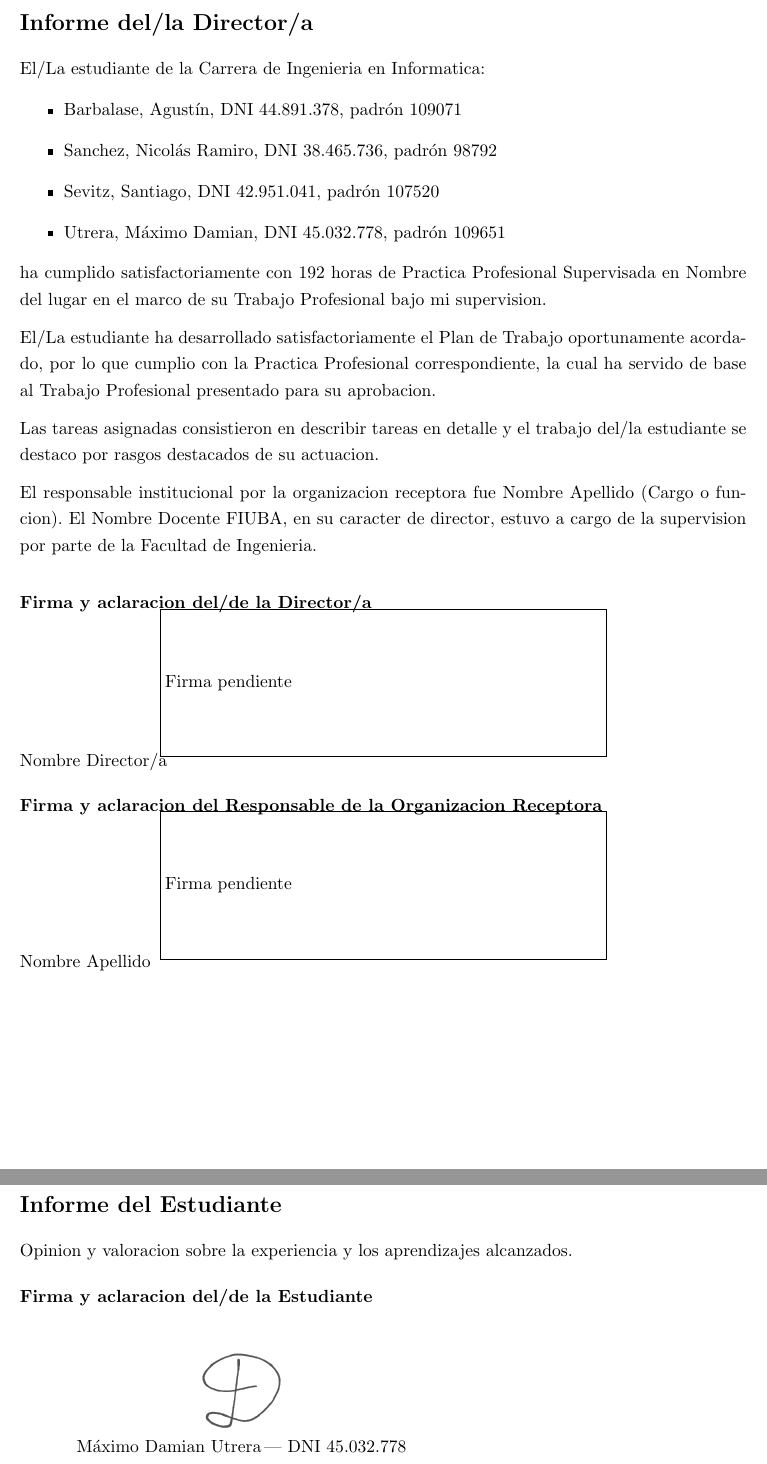
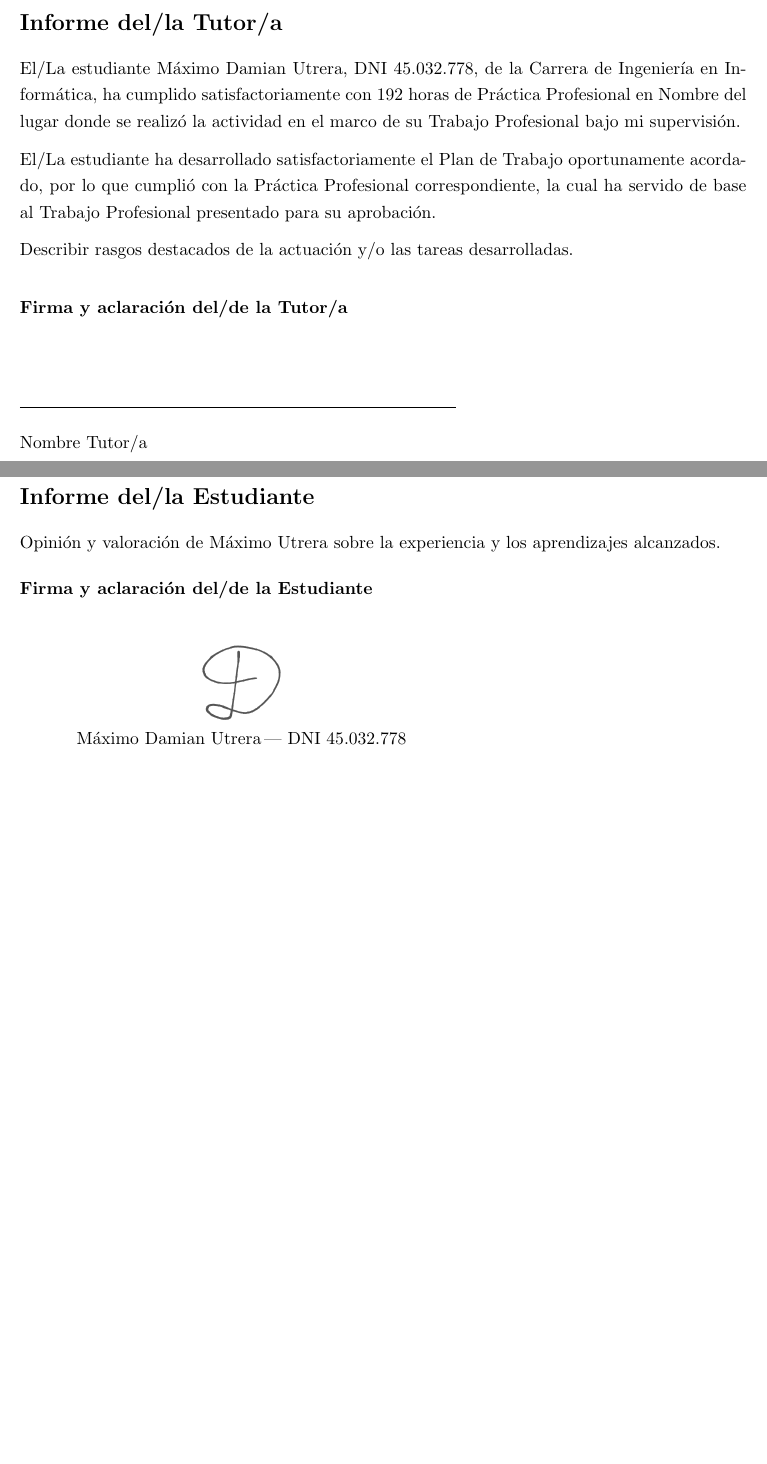
Before and after one commit to FeedTheRealm-org/Documents, a LaTeX document (pps-report/student-utrera/main.tex, which reads pps-report/config.tex, pps-report/template/body-individual.tex): two parts of pages 1 and 2 of 2, joined at a grey line, cut so that both start at the same text, the shorter picture padded with empty space. Compiled offline with pdfLaTeX.

Commit message:
feat: updated template for PPS report and deleted grupal PPS report

```diff
--- a/pps-report/config.tex
+++ b/pps-report/config.tex
@@ -1,14 +1,8 @@
 \newcommand{\hoursPPS}{192}
-\newcommand{\directorName}{Nombre Director/a}
-\newcommand{\organizationPlace}{Nombre del lugar}
+\newcommand{\tutorName}{Nombre Tutor/a}
+\newcommand{\organizationPlace}{Nombre del lugar donde se realizó la actividad}
 \newcommand{\workType}{Trabajo Profesional}
-\newcommand{\tasksDescription}{describir tareas en detalle}
-\newcommand{\performanceHighlights}{rasgos destacados de su actuacion}
-\newcommand{\institutionalResponsible}{Nombre Apellido (Cargo o funcion)}
-\newcommand{\organizationResponsibleName}{Nombre Apellido}
-\newcommand{\fiubaDirectorName}{Nombre Docente FIUBA}
-\newcommand{\fiubaDirectorRole}{director}
-\newcommand{\studentOpinion}{Opinion y valoracion sobre la experiencia y los aprendizajes alcanzados.}
+\newcommand{\tasksDescription}{Describir rasgos destacados de la actuación y/o las tareas desarrolladas.}
 
 \newcommand{\studentsList}{%
   \item Barbalase, Agustín, DNI \studentOneDni, padrón \studentOnePadron
@@ -16,14 +10,6 @@
   \item Sevitz, Santiago, DNI \studentThreeDni, padrón \studentThreePadron
   \item Utrera, Máximo Damian, DNI \studentFourDni, padrón \studentFourPadron
 }
-
-\newcommand{\directorSignatureImage}{../signatures/director-signature.png}
-\newcommand{\organizationSignatureImage}{../signatures/organization-signature.png}
-
-\newcommand{\directorSignatureWidth}{0.60\textwidth}
-\newcommand{\directorSignatureHeight}{3.0cm}
-\newcommand{\organizationSignatureWidth}{0.60\textwidth}
-\newcommand{\organizationSignatureHeight}{3.0cm}
 
 \newcommand{\studentSignatureHeight}{1.8cm}
 
@@ -33,6 +19,7 @@
 \newcommand{\studentOneSignature}{../signatures/barbalase-signature.png}
 \newcommand{\studentOneSignatureWidth}{0.70\textwidth}
 \newcommand{\studentOneName}{\studentOneFullname\,— DNI \studentOneDni}
+\newcommand{\studentOneOpinion}{Opinión y valoración de Agustín Barbalase sobre la experiencia y los aprendizajes alcanzados.}
 
 \newcommand{\studentTwoFullname}{Nicolás Ramiro Sanchez}
 \newcommand{\studentTwoDni}{38.465.736}
@@ -40,6 +27,7 @@
 \newcommand{\studentTwoSignature}{../signatures/sanchez-signature.png}
 \newcommand{\studentTwoSignatureWidth}{0.60\textwidth}
 \newcommand{\studentTwoName}{\studentTwoFullname\,— DNI \studentTwoDni}
+\newcommand{\studentTwoOpinion}{Opinión y valoración de Nicolás Sanchez sobre la experiencia y los aprendizajes alcanzados.}
 
 \newcommand{\studentThreeFullname}{Santiago Sevitz}
 \newcommand{\studentThreeDni}{42.951.041}
@@ -47,6 +35,7 @@
 \newcommand{\studentThreeSignature}{../signatures/sevitz-signature.png}
 \newcommand{\studentThreeSignatureWidth}{0.62\textwidth}
 \newcommand{\studentThreeName}{\studentThreeFullname\,— DNI \studentThreeDni}
+\newcommand{\studentThreeOpinion}{Opinión y valoración de Santiago Sevitz sobre la experiencia y los aprendizajes alcanzados.}
 
 \newcommand{\studentFourFullname}{Máximo Damian Utrera}
 \newcommand{\studentFourDni}{45.032.778}
@@ -54,3 +43,4 @@
 \newcommand{\studentFourSignature}{../signatures/utrera-signature.png}
 \newcommand{\studentFourSignatureWidth}{0.62\textwidth}
 \newcommand{\studentFourName}{\studentFourFullname\,— DNI \studentFourDni}
+\newcommand{\studentFourOpinion}{Opinión y valoración de Máximo Utrera sobre la experiencia y los aprendizajes alcanzados.}
--- a/pps-report/student-utrera/main.tex
+++ b/pps-report/student-utrera/main.tex
@@ -9,6 +9,7 @@
 \newcommand{\studentSignatureImage}{\studentFourSignature}
 \newcommand{\studentSignatureName}{\studentFourName}
 \newcommand{\studentSignatureWidth}{\studentFourSignatureWidth}
+\newcommand{\studentOpinion}{\studentFourOpinion}
 
 \begin{document}
 
--- a/pps-report/template/body-individual.tex
+++ b/pps-report/template/body-individual.tex
@@ -1,45 +1,30 @@
-\section*{Informe del/la Director/a}
+\section*{Informe del/la Tutor/a}
 
-El/La estudiante de la Carrera de Ingenieria en Informatica:
-\begin{itemize}
-\studentsList
-\end{itemize}
-
-ha cumplido satisfactoriamente con \hoursPPS\ horas de Practica Profesional Supervisada en
-\organizationPlace\ en el marco de su \workType\ bajo mi supervision.
+El/La estudiante \studentFullname, DNI \studentDni, de la Carrera de Ingeniería en Informática,
+ha cumplido satisfactoriamente con \hoursPPS\ horas de Práctica Profesional en
+\organizationPlace\ en el marco de su \workType\ bajo mi supervisión.
 \vspace{0.25cm}
 
 El/La estudiante ha desarrollado satisfactoriamente el Plan de Trabajo oportunamente
-acordado, por lo que cumplio con la Practica Profesional correspondiente, la cual ha
-servido de base al \workType\ presentado para su aprobacion.
+acordado, por lo que cumplió con la Práctica Profesional correspondiente, la cual ha
+servido de base al \workType\ presentado para su aprobación.
 \vspace{0.25cm}
 
-Las tareas asignadas consistieron en \tasksDescription\ y el trabajo del/la estudiante se
-destaco por \performanceHighlights.
-\vspace{0.25cm}
-
-El responsable institucional por la organizacion receptora fue \institutionalResponsible.
-El \fiubaDirectorName, en su caracter de \fiubaDirectorRole, estuvo a cargo de la
-supervision por parte de la Facultad de Ingenieria.
+\tasksDescription
 \vspace{0.25cm}
 
 \bigskip
-\textbf{Firma y aclaracion del/de la Director/a}\\
-\signatureBoxCentered{\directorSignatureImage}{\directorSignatureWidth}{\directorSignatureHeight}\\
-\directorName
-
-\bigskip
-\textbf{Firma y aclaracion del Responsable de la Organizacion Receptora}\\
-\signatureBoxCentered{\organizationSignatureImage}{\organizationSignatureWidth}{\organizationSignatureHeight}\\
-\organizationResponsibleName
+\textbf{Firma y aclaración del/de la Tutor/a}\\[1.5cm]
+\noindent\rule{0.6\textwidth}{0.4pt}\\[0.3cm]
+\tutorName
 
 \newpage
-\section*{Informe del Estudiante}
+\section*{Informe del/la Estudiante}
 
 \studentOpinion
 
 \bigskip
-\textbf{Firma y aclaracion del/de la Estudiante}\\
+\textbf{Firma y aclaración del/de la Estudiante}\\
 
 \bigskip
 \noindent\hspace*{-0.02\textwidth}\begin{minipage}[t]{0.65\textwidth}
```
Also changed, not shown: files.yaml (+0 -4 lines), pps-report/grupal/main.tex (deleted, +0 -10 lines), pps-report/student-barbalase/main.tex (+1 -0 lines), pps-report/student-sanchez/main.tex (+1 -0 lines), pps-report/student-sevitz/main.tex (+1 -0 lines), pps-report/template/body-group.tex (deleted, +0 -70 lines).
